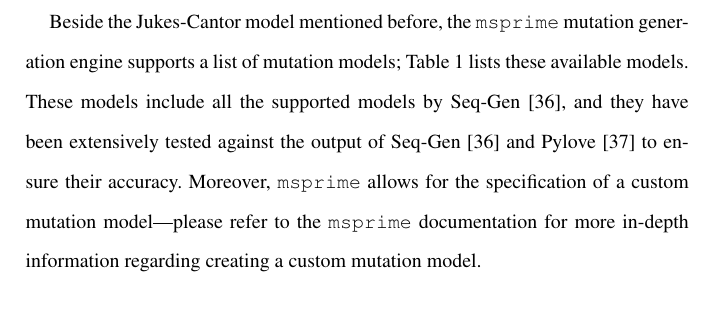
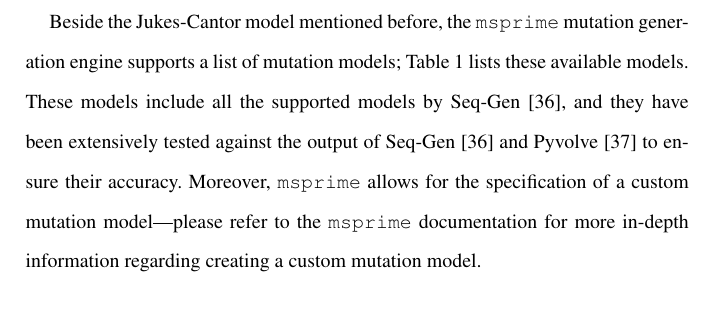
Before and after one commit to jeromekelleher/spg-chapter, a LaTeX document (chapter.tex): part of page 15 of 73, cut so that both start at the same text. Compiled offline with pdfLaTeX.

Commit message:
fix typo: pylove to pyvolve

```diff
--- a/chapter.tex
+++ b/chapter.tex
@@ -458,7 +458,7 @@ Accessing genotype data is discussed in more detail in Section~\ref{processing-v
 
 Beside the Jukes-Cantor model mentioned before, the \msprime\ mutation generation engine supports a list of mutation models; Table~\ref{tab:mutation-models}
 lists these available models. These models include all the supported models by Seq-Gen~\citep{rambaut1997seq}, and they have been extensively tested against the
-output of Seq-Gen~\citep{rambaut1997seq} and Pylove~\citep{spielman2015pyvolve} to ensure their accuracy. Moreover, \msprime\ allows for the specification of a custom mutation model—please refer
+output of Seq-Gen~\citep{rambaut1997seq} and Pyvolve~\citep{spielman2015pyvolve} to ensure their accuracy. Moreover, \msprime\ allows for the specification of a custom mutation model—please refer
 to the \msprime\ documentation for more in-depth information regarding creating a custom mutation model.
 
 \begin{table}[h]
```
